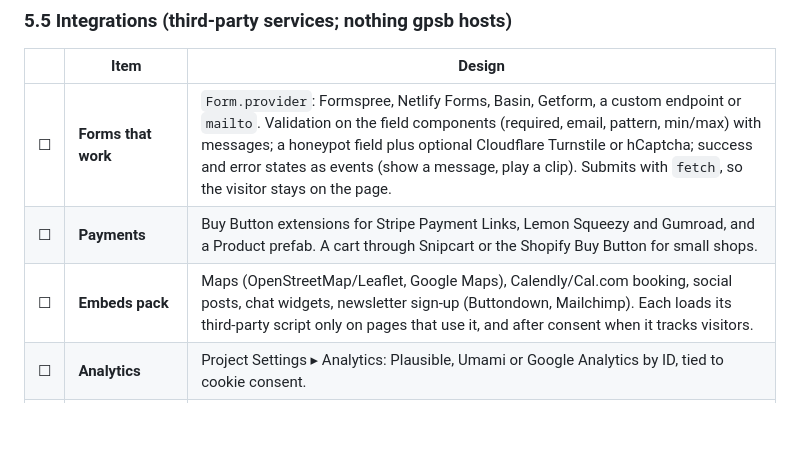
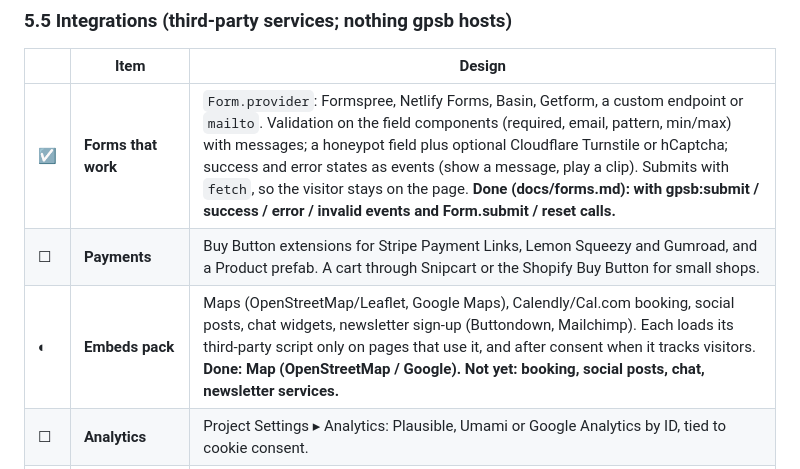
Before and after one commit to graphicmismatch/graphicmismatchs-perfect-site-builder, a Markdown page: PLAN.md, the part around one of its changes. Rendered like a GitHub page; blank space fills up the shorter version.

```diff
--- a/PLAN.md
+++ b/PLAN.md
@@ -125,9 +125,9 @@ gpsb would have to run itself (its own database writes, secure member accounts)
 
 | | Item | Design |
 |---|---|---|
-| ☐ | **Forms that work** | `Form.provider`: Formspree, Netlify Forms, Basin, Getform, a custom endpoint or `mailto`. Validation on the field components (required, email, pattern, min/max) with messages; a honeypot field plus optional Cloudflare Turnstile or hCaptcha; success and error states as events (show a message, play a clip). Submits with `fetch`, so the visitor stays on the page. |
+| ☑ | **Forms that work** | `Form.provider`: Formspree, Netlify Forms, Basin, Getform, a custom endpoint or `mailto`. Validation on the field components (required, email, pattern, min/max) with messages; a honeypot field plus optional Cloudflare Turnstile or hCaptcha; success and error states as events (show a message, play a clip). Submits with `fetch`, so the visitor stays on the page. **Done (docs/forms.md): with gpsb:submit / success / error / invalid events and Form.submit / reset calls.** |
 | ☐ | **Payments** | Buy Button extensions for Stripe Payment Links, Lemon Squeezy and Gumroad, and a Product prefab. A cart through Snipcart or the Shopify Buy Button for small shops. |
-| ☐ | **Embeds pack** | Maps (OpenStreetMap/Leaflet, Google Maps), Calendly/Cal.com booking, social posts, chat widgets, newsletter sign-up (Buttondown, Mailchimp). Each loads its third-party script only on pages that use it, and after consent when it tracks visitors. |
+| ◐ | **Embeds pack** | Maps (OpenStreetMap/Leaflet, Google Maps), Calendly/Cal.com booking, social posts, chat widgets, newsletter sign-up (Buttondown, Mailchimp). Each loads its third-party script only on pages that use it, and after consent when it tracks visitors. **Done: Map (OpenStreetMap / Google). Not yet: booking, social posts, chat, newsletter services.** |
 | ☐ | **Analytics** | Project Settings ▸ Analytics: Plausible, Umami or Google Analytics by ID, tied to cookie consent. |
 | ☐ | **Extension packages (an "asset store")** | An npm package with a `gpsb` field in its `package.json` (`{ "extensions": [...], "prefabs": [...], "behaviours": [...] }`) adds those to the project when installed with the Package Manager. They appear in Add Component and the section library like the project's own files, and are versioned and updated like any package. A `gpsb-extension` keyword makes them findable in the Package Manager's search. |
 
```
Also changed, not shown: other parts of PLAN.md (+9 -9 lines).
